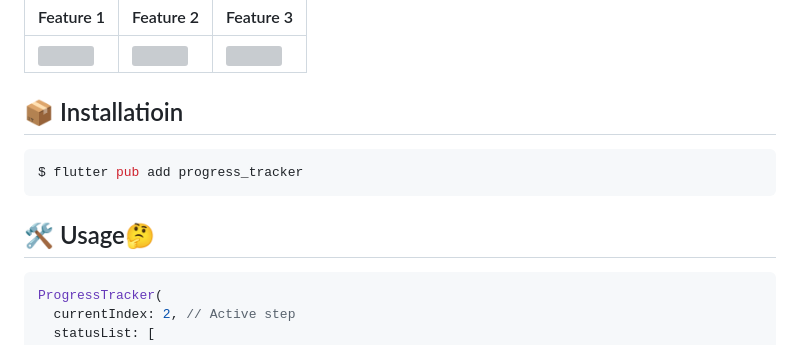
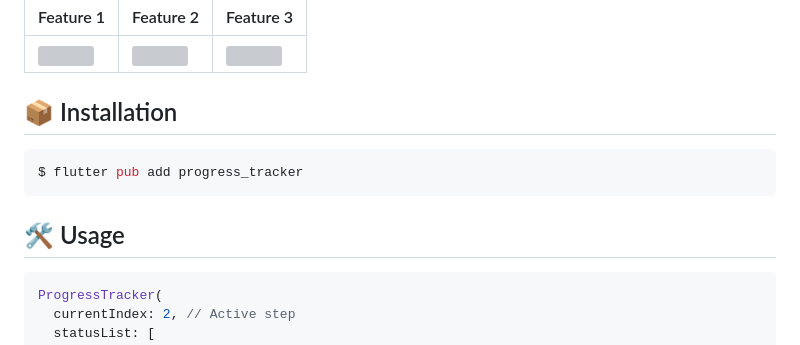
Before and after one commit to nixtomalon/progress-tracker, a Markdown page: README.md, the part around the change. Rendered like a GitHub page; grey boxes are pictures that could not be loaded.

Commit message:
update readme typo

````diff
--- a/README.md
+++ b/README.md
@@ -41,13 +41,13 @@ and the Flutter guide for
 
 
 
-## 📦 Installatioin
+## 📦 Installation
 
 ```bash
 $ flutter pub add progress_tracker
 ```
 
-## 🛠️ Usage🤔
+## 🛠️ Usage
 
 ```dart
 ProgressTracker(
````
